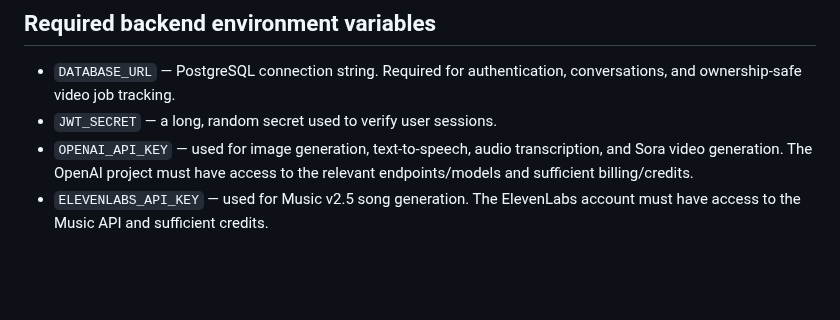
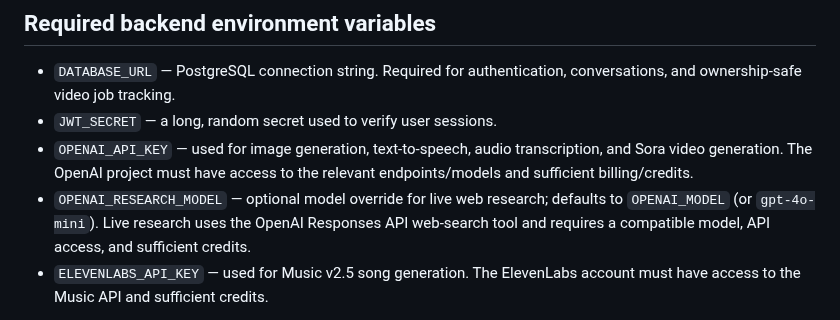
Before and after one commit to nkwasibwe123/nkwasibwe-irhcf, a Markdown page: MEDIA_PROVIDERS.md, the part around the change. GitHub-like rendering; blank space fills up the shorter version.

Commit message:
Document live web research configuration

```diff
--- a/MEDIA_PROVIDERS.md
+++ b/MEDIA_PROVIDERS.md
@@ -7,6 +7,7 @@ This document describes the real media endpoints currently wired into the backen
 - `DATABASE_URL` — PostgreSQL connection string. Required for authentication, conversations, and ownership-safe video job tracking.
 - `JWT_SECRET` — a long, random secret used to verify user sessions.
 - `OPENAI_API_KEY` — used for image generation, text-to-speech, audio transcription, and Sora video generation. The OpenAI project must have access to the relevant endpoints/models and sufficient billing/credits.
+- `OPENAI_RESEARCH_MODEL` — optional model override for live web research; defaults to `OPENAI_MODEL` (or `gpt-4o-mini`). Live research uses the OpenAI Responses API web-search tool and requires a compatible model, API access, and sufficient credits.
 - `ELEVENLABS_API_KEY` — used for Music v2.5 song generation. The ElevenLabs account must have access to the Music API and sufficient credits.
 
 Configure these in the backend host's environment/secrets settings, then restart or redeploy the backend. Do not commit actual secret values.
```
